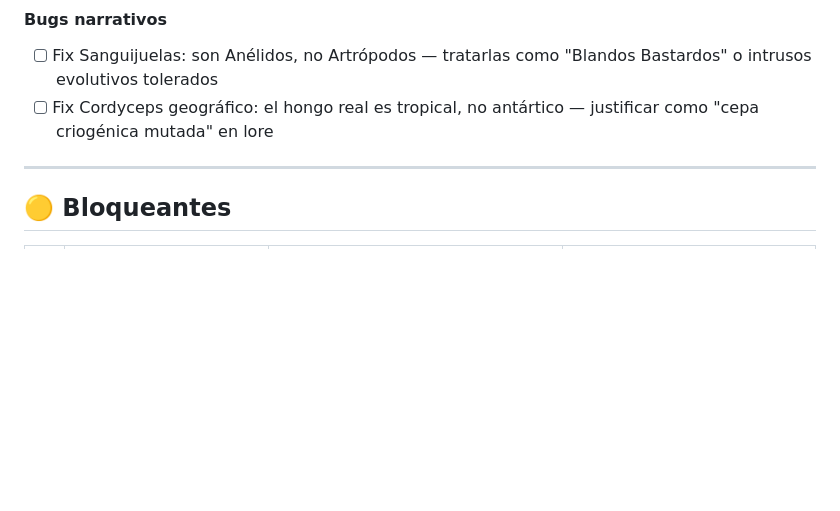
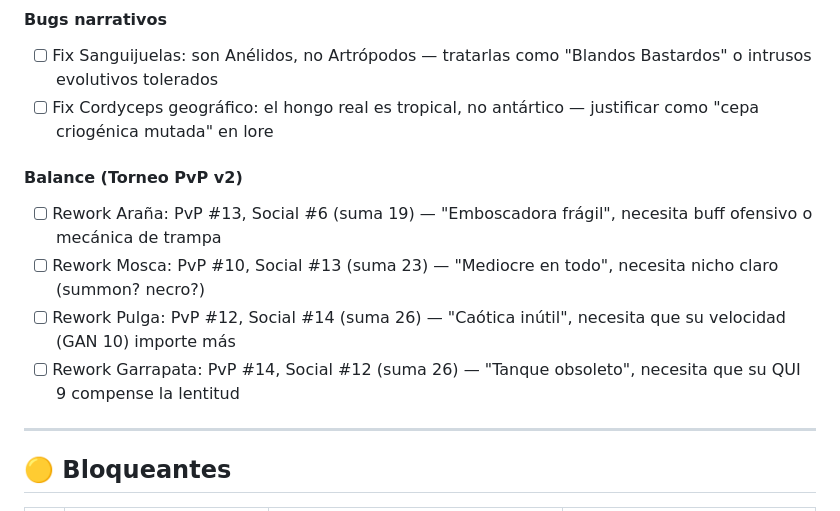
Before and after one commit to marbaezf-tech/plaga-wiki, a Markdown page: BITACORA.md, the part around the change. Rendered like a GitHub page; blank space fills up the shorter version.

Commit message:
docs: agregar rework pendiente de Araña, Mosca, Pulga y Garrapata (balance PvP v2)

```diff
--- a/BITACORA.md
+++ b/BITACORA.md
@@ -322,6 +322,11 @@
 #### Bugs narrativos
 - [ ] Fix Sanguijuelas: son Anélidos, no Artrópodos — tratarlas como "Blandos Bastardos" o intrusos evolutivos tolerados
 - [ ] Fix Cordyceps geográfico: el hongo real es tropical, no antártico — justificar como "cepa criogénica mutada" en lore
+#### Balance (Torneo PvP v2)
+- [ ] Rework Araña: PvP #13, Social #6 (suma 19) — "Emboscadora frágil", necesita buff ofensivo o mecánica de trampa
+- [ ] Rework Mosca: PvP #10, Social #13 (suma 23) — "Mediocre en todo", necesita nicho claro (summon? necro?)
+- [ ] Rework Pulga: PvP #12, Social #14 (suma 26) — "Caótica inútil", necesita que su velocidad (GAN 10) importe más
+- [ ] Rework Garrapata: PvP #14, Social #12 (suma 26) — "Tanque obsoleto", necesita que su QUI 9 compense la lentitud
 
 ---
 
```
